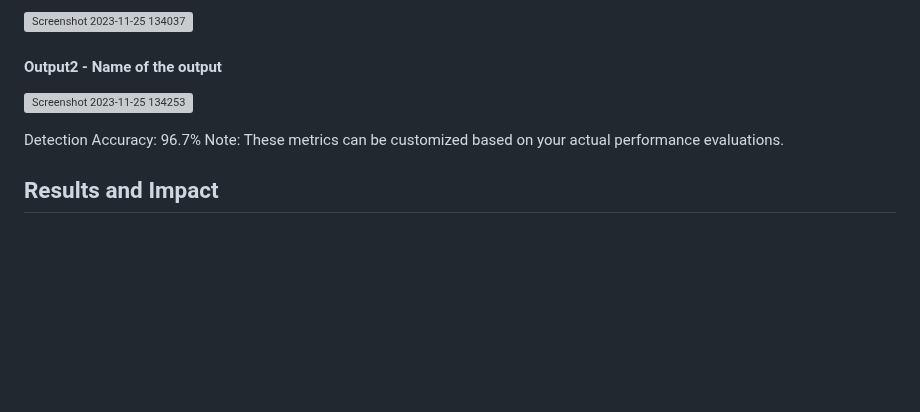
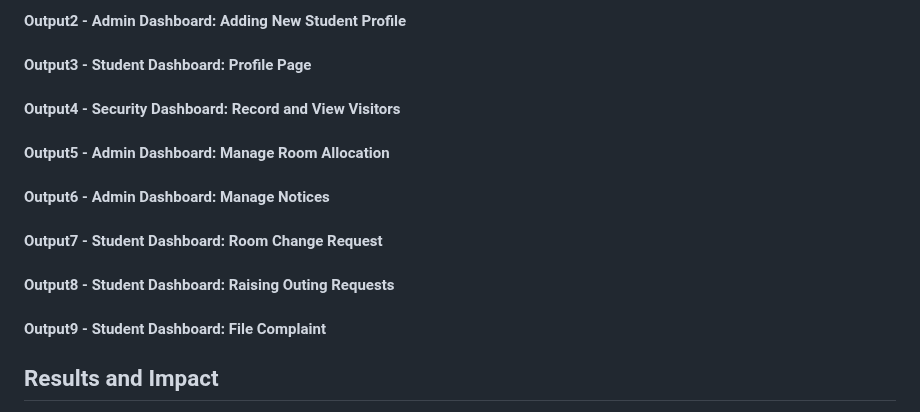
Before and after one commit to Jaiganesh235/MINIPROJECT---T95, a Markdown page: README.md, the part around one of its changes. Drawn GitHub-style; blank space fills up the shorter version; grey boxes are pictures that could not be loaded.

```diff
--- a/README.md
+++ b/README.md
@@ -38,11 +36,20 @@ Optimal Interaction with Hostel Application is designed to streamline and automa
 
-![Screenshot 2023-11-25 134037](https://github.com/<<yourusername>>/Hand-Gesture-Recognition-System/assets/75235455/8c2b6b5c-5ed2-4ec4-b18e-5b6625402c16)
+#### Output2 - Admin Dashboard: Adding New Student Profile
 
-#### Output2 - Name of the output
-![Screenshot 2023-11-25 134253](https://github.com/<<yourusername>>/Hand-Gesture-Recognition-System/assets/75235455/5e05c981-05ca-4aaa-aea2-d918dcf25cb7)
+#### Output3 - Student Dashboard: Profile Page
 
-Detection Accuracy: 96.7%
-Note: These metrics can be customized based on your actual performance evaluations.
+#### Output4 - Security Dashboard: Record and View Visitors
+
+#### Output5 - Admin Dashboard: Manage Room Allocation
+
+#### Output6 - Admin Dashboard: Manage Notices
+
+#### Output7 - Student Dashboard: Room Change Request
+
+#### Output8 - Student Dashboard: Raising Outing Requests
+
+#### Output9 - Student Dashboard: File Complaint
+
 
 
 ## Results and Impact
```
Also changed, not shown: other parts of README.md (+3 -5 lines).
